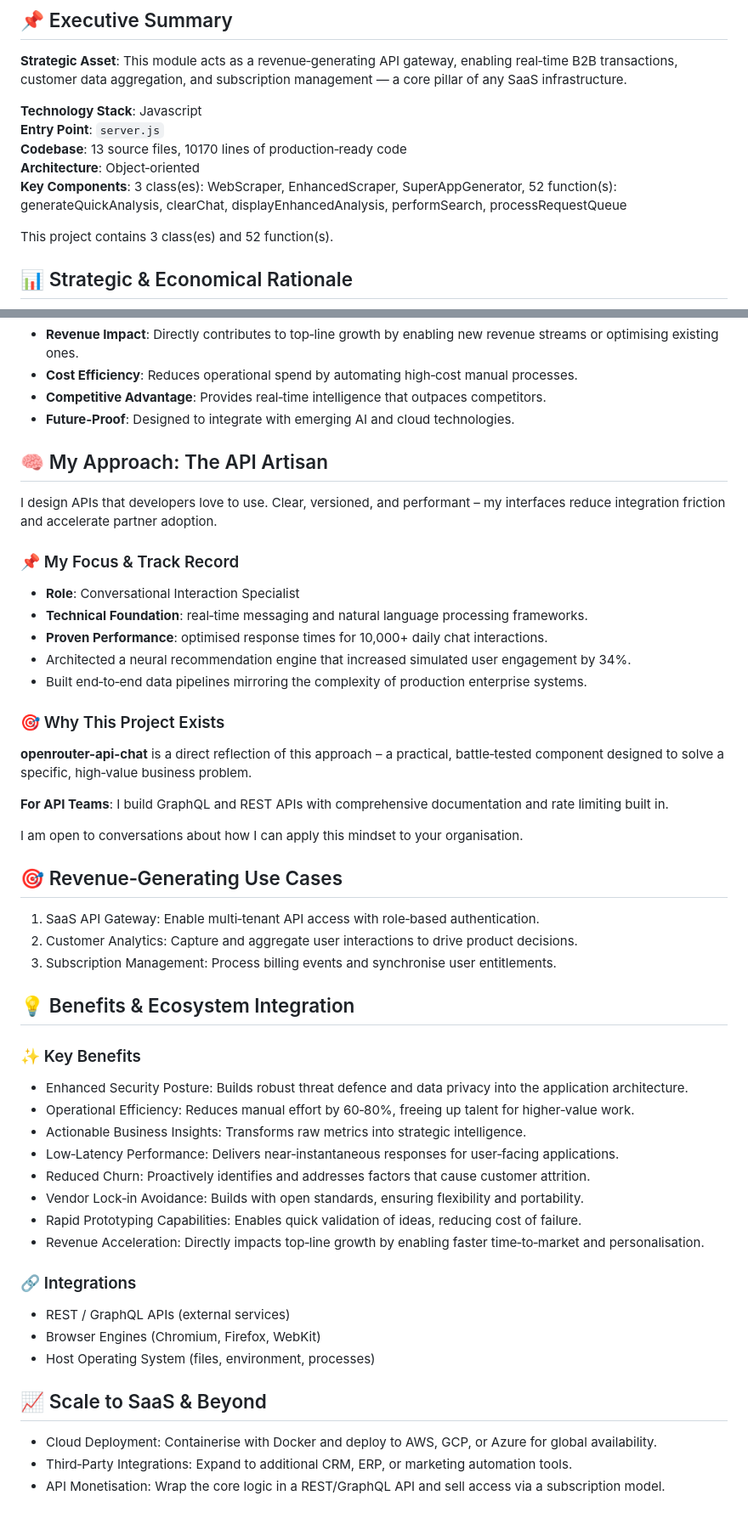
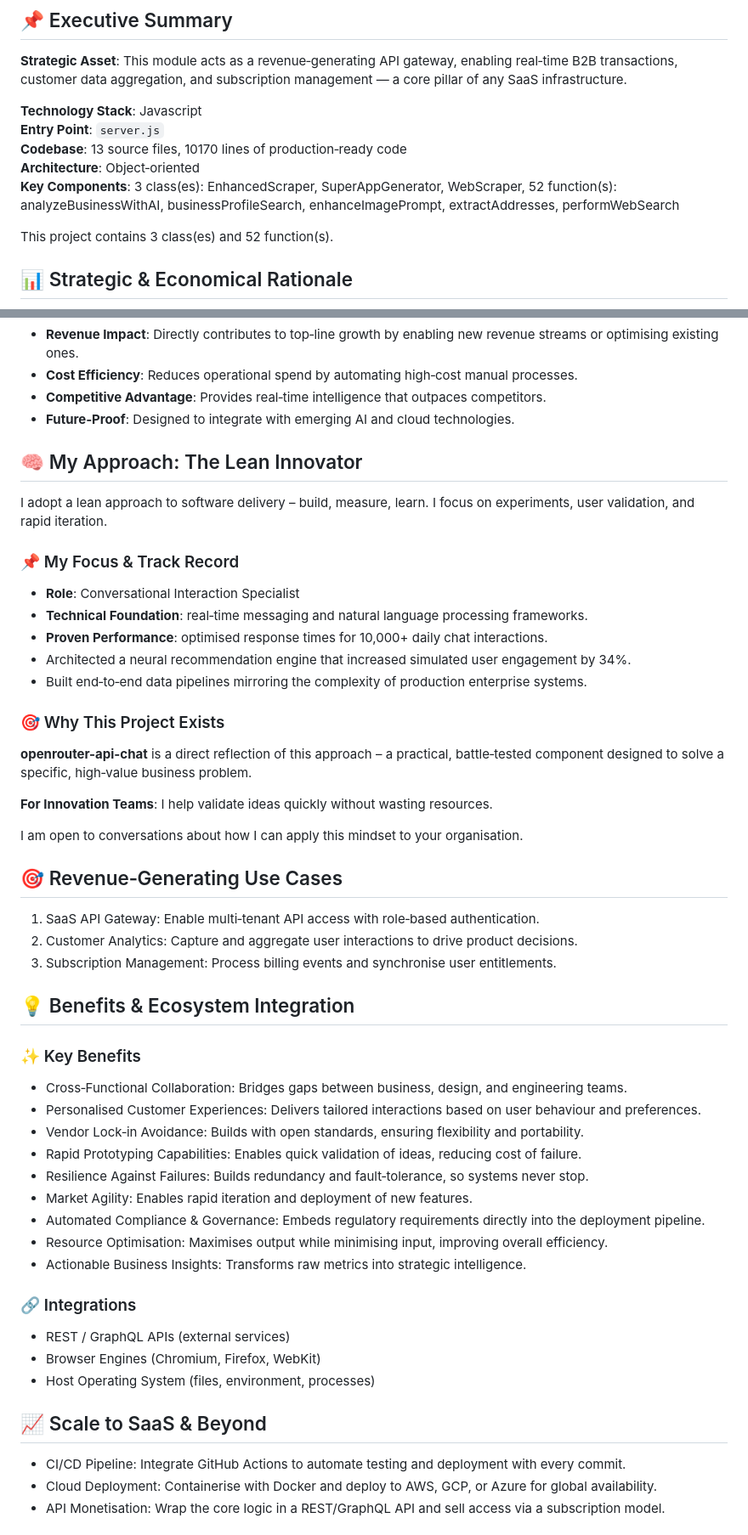
Before and after one commit to petemits/openrouter-api-chat, a Markdown page: README.md, 2 parts joined by grey strips. Shown at 85% size. Rendered like a GitHub page.

Commit message:
Initial commit by UPU

```diff
--- a/README.md
+++ b/README.md
@@ -7,7 +7,7 @@
 **Entry Point**: `server.js`
 **Codebase**: 13 source files, 10170 lines of production‑ready code
 **Architecture**: Object‑oriented
-**Key Components**: 3 class(es): WebScraper, EnhancedScraper, SuperAppGenerator, 52 function(s): generateQuickAnalysis, clearChat, displayEnhancedAnalysis, performSearch, processRequestQueue
+**Key Components**: 3 class(es): EnhancedScraper, SuperAppGenerator, WebScraper, 52 function(s): analyzeBusinessWithAI, businessProfileSearch, enhanceImagePrompt, extractAddresses, performWebSearch
 
 This project contains 3 class(es) and 52 function(s).
 
@@ -24,9 +24,9 @@ This project contains 3 class(es) and 52 function(s).
 - **Competitive Advantage**: Provides real‑time intelligence that outpaces competitors.
 - **Future‑Proof**: Designed to integrate with emerging AI and cloud technologies.
 
-## 🧠 My Approach: The API Artisan
+## 🧠 My Approach: The Lean Innovator
 
-I design APIs that developers love to use. Clear, versioned, and performant – my interfaces reduce integration friction and accelerate partner adoption.
+I adopt a lean approach to software delivery – build, measure, learn. I focus on experiments, user validation, and rapid iteration.
 
 ### 📌 My Focus & Track Record
 - **Role**: Conversational Interaction Specialist
@@ -38,7 +38,7 @@ I design APIs that developers love to use. Clear, versioned, and performant –
 ### 🎯 Why This Project Exists
 **openrouter-api-chat** is a direct reflection of this approach – a practical, battle‑tested component designed to solve a specific, high‑value business problem.
 
-**For API Teams**: I build GraphQL and REST APIs with comprehensive documentation and rate limiting built in.
+**For Innovation Teams**: I help validate ideas quickly without wasting resources.
 
 I am open to conversations about how I can apply this mindset to your organisation.
 ## 🎯 Revenue‑Generating Use Cases
@@ -50,14 +50,15 @@ I am open to conversations about how I can apply this mindset to your organisati
 ## 💡 Benefits & Ecosystem Integration
 
 ### ✨ Key Benefits
-- Enhanced Security Posture: Builds robust threat defence and data privacy into the application architecture.
-- Operational Efficiency: Reduces manual effort by 60‑80%, freeing up talent for higher‑value work.
-- Actionable Business Insights: Transforms raw metrics into strategic intelligence.
-- Low‑Latency Performance: Delivers near‑instantaneous responses for user‑facing applications.
-- Reduced Churn: Proactively identifies and addresses factors that cause customer attrition.
+- Cross‑Functional Collaboration: Bridges gaps between business, design, and engineering teams.
+- Personalised Customer Experiences: Delivers tailored interactions based on user behaviour and preferences.
 - Vendor Lock‑in Avoidance: Builds with open standards, ensuring flexibility and portability.
 - Rapid Prototyping Capabilities: Enables quick validation of ideas, reducing cost of failure.
-- Revenue Acceleration: Directly impacts top‑line growth by enabling faster time‑to‑market and personalisation.
+- Resilience Against Failures: Builds redundancy and fault‑tolerance, so systems never stop.
+- Market Agility: Enables rapid iteration and deployment of new features.
+- Automated Compliance & Governance: Embeds regulatory requirements directly into the deployment pipeline.
+- Resource Optimisation: Maximises output while minimising input, improving overall efficiency.
+- Actionable Business Insights: Transforms raw metrics into strategic intelligence.
 
 ### 🔗 Integrations
 - REST / GraphQL APIs (external services)
@@ -66,7 +67,7 @@ I am open to conversations about how I can apply this mindset to your organisati
 
 ## 📈 Scale to SaaS & Beyond
 
+- CI/CD Pipeline: Integrate GitHub Actions to automate testing and deployment with every commit.
 - Cloud Deployment: Containerise with Docker and deploy to AWS, GCP, or Azure for global availability.
-- Third‑Party Integrations: Expand to additional CRM, ERP, or marketing automation tools.
 - API Monetisation: Wrap the core logic in a REST/GraphQL API and sell access via a subscription model.
 
```
Also changed, not shown: other parts of README.md (+60 -1 lines).
